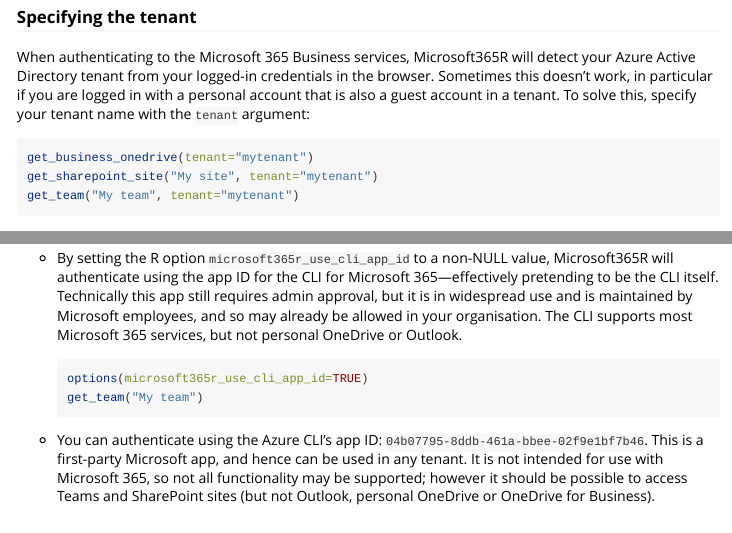
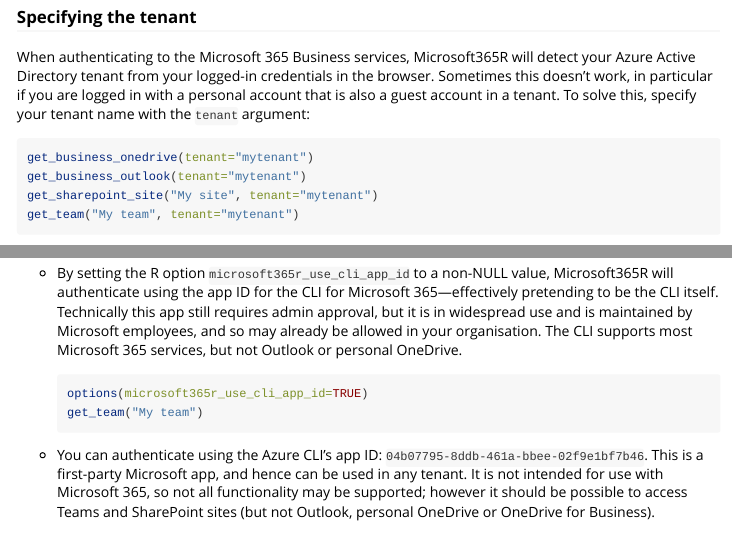
Before and after one commit to Azure/Microsoft365R, an R Markdown document (vignettes/auth.Rmd): the page in a window 1100 px wide, from 500 px down, and a second part further down, joined at a grey line. Rendered offline with R 4.5, knitr and Pandoc, with nearby package versions.

Commit message:
some more edits

````diff
--- a/vignettes/auth.Rmd
+++ b/vignettes/auth.Rmd
@@ -28,6 +28,7 @@
 
 ```r
 get_business_onedrive(tenant="mytenant")
+get_business_outlook(tenant="mytenant")
 get_sharepoint_site("My site", tenant="mytenant")
 get_team("My team", tenant="mytenant")
 ```
@@ -54,7 +55,7 @@
 
 The above methods are the **recommended solutions** to dealing with access restrictions on Microsoft365R. If they are not feasible, it's possible to work around these issues by piggybacking on other apps:
 
-- By setting the R option `microsoft365r_use_cli_app_id` to a non-NULL value, Microsoft365R will authenticate using the app ID for the CLI for Microsoft 365---effectively pretending to be the CLI itself. Technically this app still requires admin approval, but it is in widespread use and is maintained by Microsoft employees, and so may already be allowed in your organisation. The CLI supports most Microsoft 365 services, but not personal OneDrive or Outlook.
+- By setting the R option `microsoft365r_use_cli_app_id` to a non-NULL value, Microsoft365R will authenticate using the app ID for the CLI for Microsoft 365---effectively pretending to be the CLI itself. Technically this app still requires admin approval, but it is in widespread use and is maintained by Microsoft employees, and so may already be allowed in your organisation. The CLI supports most Microsoft 365 services, but not Outlook or personal OneDrive.
 
   ```r
   options(microsoft365r_use_cli_app_id=TRUE)
````
Also changed, not shown: README.md.
